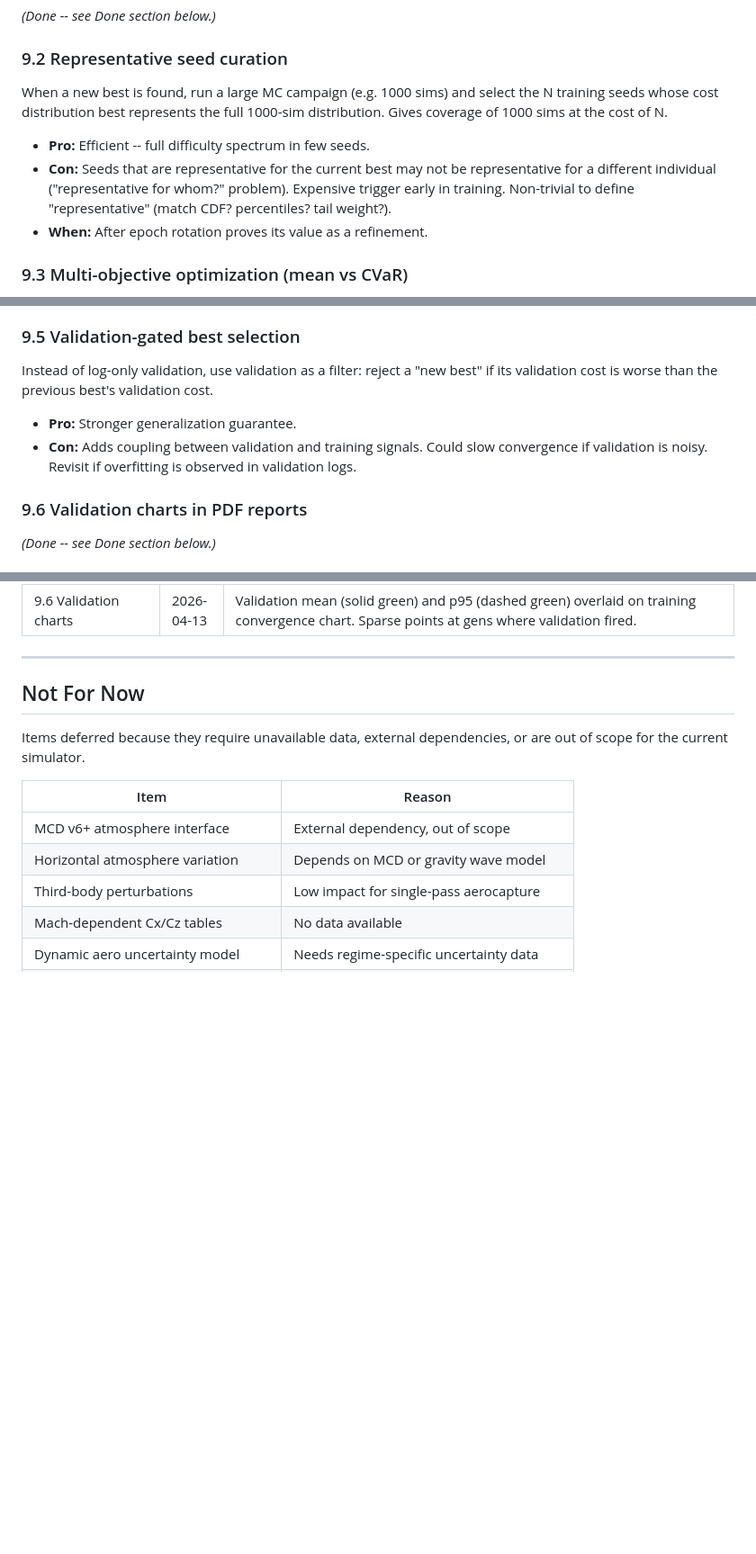
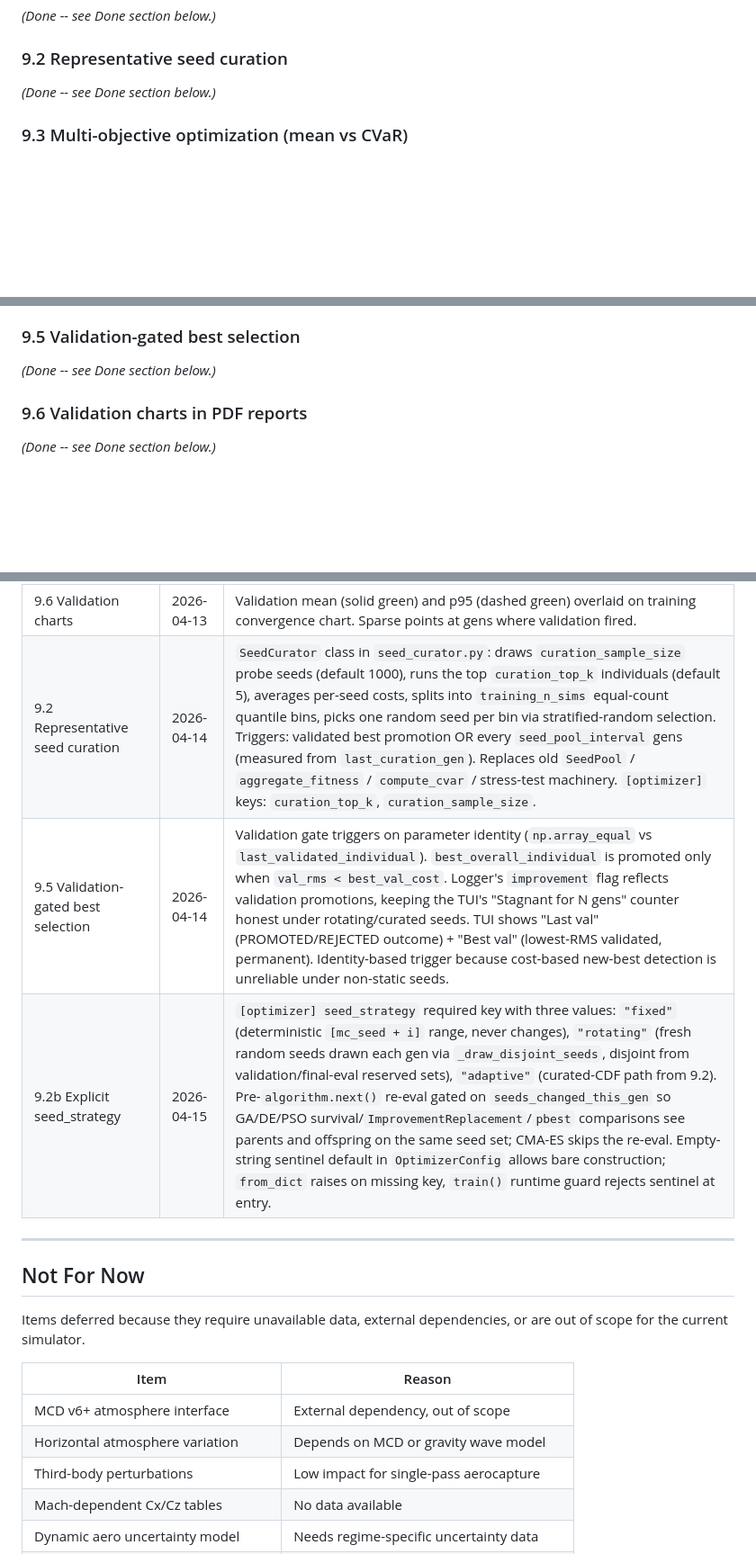
Before and after one commit to GovitPowerz/Aerocapture, a Markdown page: IMPROVEMENTS.md, 3 parts joined by grey strips. Shown at 90% size. Rendered like a GitHub page; blank space fills up the shorter version.

Commit message:
docs: mark 9.2 + 9.5 done in IMPROVEMENTS.md; add 9.2b for seed_strategy
9.2 Representative seed curation -> implemented as the curated-CDF
SeedCurator framework. 9.5 Validation-gated best selection ->
implemented as the validation gate that promotes best_overall_individual
only when val_rms < best_val_cost. New 9.2b row covers the explicit
seed_strategy = fixed | rotating | adaptive knob.

Co-Authored-By: Claude <noreply@anthropic.com>

```diff
--- a/IMPROVEMENTS.md
+++ b/IMPROVEMENTS.md
@@ -64,11 +64,7 @@ This document lists physics, GNC, and software improvements for the aerocapture
 
 ### 9.2 Representative seed curation
 
-When a new best is found, run a large MC campaign (e.g. 1000 sims) and select the N training seeds whose cost distribution best represents the full 1000-sim distribution. Gives coverage of 1000 sims at the cost of N.
-
-- **Pro:** Efficient -- full difficulty spectrum in few seeds.
-- **Con:** Seeds that are representative for the current best may not be representative for a different individual ("representative for whom?" problem). Expensive trigger early in training. Non-trivial to define "representative" (match CDF? percentiles? tail weight?).
-- **When:** After epoch rotation proves its value as a refinement.
+*(Done -- see Done section below.)*
 
 ### 9.3 Multi-objective optimization (mean vs CVaR)
 
@@ -86,10 +82,7 @@ Periodically reinitialize part of the population to escape local basins. Or run
 
 ### 9.5 Validation-gated best selection
 
-Instead of log-only validation, use validation as a filter: reject a "new best" if its validation cost is worse than the previous best's validation cost.
-
-- **Pro:** Stronger generalization guarantee.
-- **Con:** Adds coupling between validation and training signals. Could slow convergence if validation is noisy. Revisit if overfitting is observed in validation logs.
+*(Done -- see Done section below.)*
 
 ### 9.6 Validation charts in PDF reports
 
@@ -163,6 +156,9 @@ Items completed and merged.
 | 9.1b Epoch seed rotation + validation gate | 2026-04-13 | Each generation draws `training_n_sims` (default 20) fresh random MC seeds. Full population re-evaluated via `_run_batch()` after `algorithm.next()` (pymoo `Evaluator` skips existing F). Validation gate: fixed 1000-seed set (separate RNG) fires periodically + on new best, logs mean/median/std/p95/worst cost + capture rate to JSONL, shown persistently in TUI. Validation cost curves (mean + p95) overlaid on convergence chart in PDF report. `[optimizer]` TOML keys: `training_n_sims`, `validation_n_sims`, `validation_interval`. |
 | 9.1c C-infinity cost function | 2026-04-13 | Replaced log_cap (flat gradient on non-captures: slope 0.1 at dv=10000) with softplus-quadratic `dv_cost`: `cost = dv + sp(dv-T, k=0.01) + sp^2/(2S)`. C-infinity, slope 2.9 at dv=10000 (29x stronger), 34000 cost spread on non-captures (vs 694). Constraint penalties also use softplus (k=100) instead of hard max(0,x) kink. Event photo rows now carry GNC context from enclosing tick (was zeroed, causing trajectory discontinuities). |
 | 9.6 Validation charts | 2026-04-13 | Validation mean (solid green) and p95 (dashed green) overlaid on training convergence chart. Sparse points at gens where validation fired. |
+| 9.2 Representative seed curation | 2026-04-14 | `SeedCurator` class in `seed_curator.py`: draws `curation_sample_size` probe seeds (default 1000), runs the top `curation_top_k` individuals (default 5), averages per-seed costs, splits into `training_n_sims` equal-count quantile bins, picks one random seed per bin via stratified-random selection. Triggers: validated best promotion OR every `seed_pool_interval` gens (measured from `last_curation_gen`). Replaces old `SeedPool` / `aggregate_fitness` / `compute_cvar` / stress-test machinery. `[optimizer]` keys: `curation_top_k`, `curation_sample_size`. |
+| 9.5 Validation-gated best selection | 2026-04-14 | Validation gate triggers on parameter identity (`np.array_equal` vs `last_validated_individual`). `best_overall_individual` is promoted only when `val_rms < best_val_cost`. Logger's `improvement` flag reflects validation promotions, keeping the TUI's "Stagnant for N gens" counter honest under rotating/curated seeds. TUI shows "Last val" (PROMOTED/REJECTED outcome) + "Best val" (lowest-RMS validated, permanent). Identity-based trigger because cost-based new-best detection is unreliable under non-static seeds. |
+| 9.2b Explicit seed_strategy | 2026-04-15 | `[optimizer] seed_strategy` required key with three values: `"fixed"` (deterministic `[mc_seed + i]` range, never changes), `"rotating"` (fresh random seeds drawn each gen via `_draw_disjoint_seeds`, disjoint from validation/final-eval reserved sets), `"adaptive"` (curated-CDF path from 9.2). Pre-`algorithm.next()` re-eval gated on `seeds_changed_this_gen` so GA/DE/PSO survival/`ImprovementReplacement`/`pbest` comparisons see parents and offspring on the same seed set; CMA-ES skips the re-eval. Empty-string sentinel default in `OptimizerConfig` allows bare construction; `from_dict` raises on missing key, `train()` runtime guard rejects sentinel at entry. |
 
 ---
 
```
